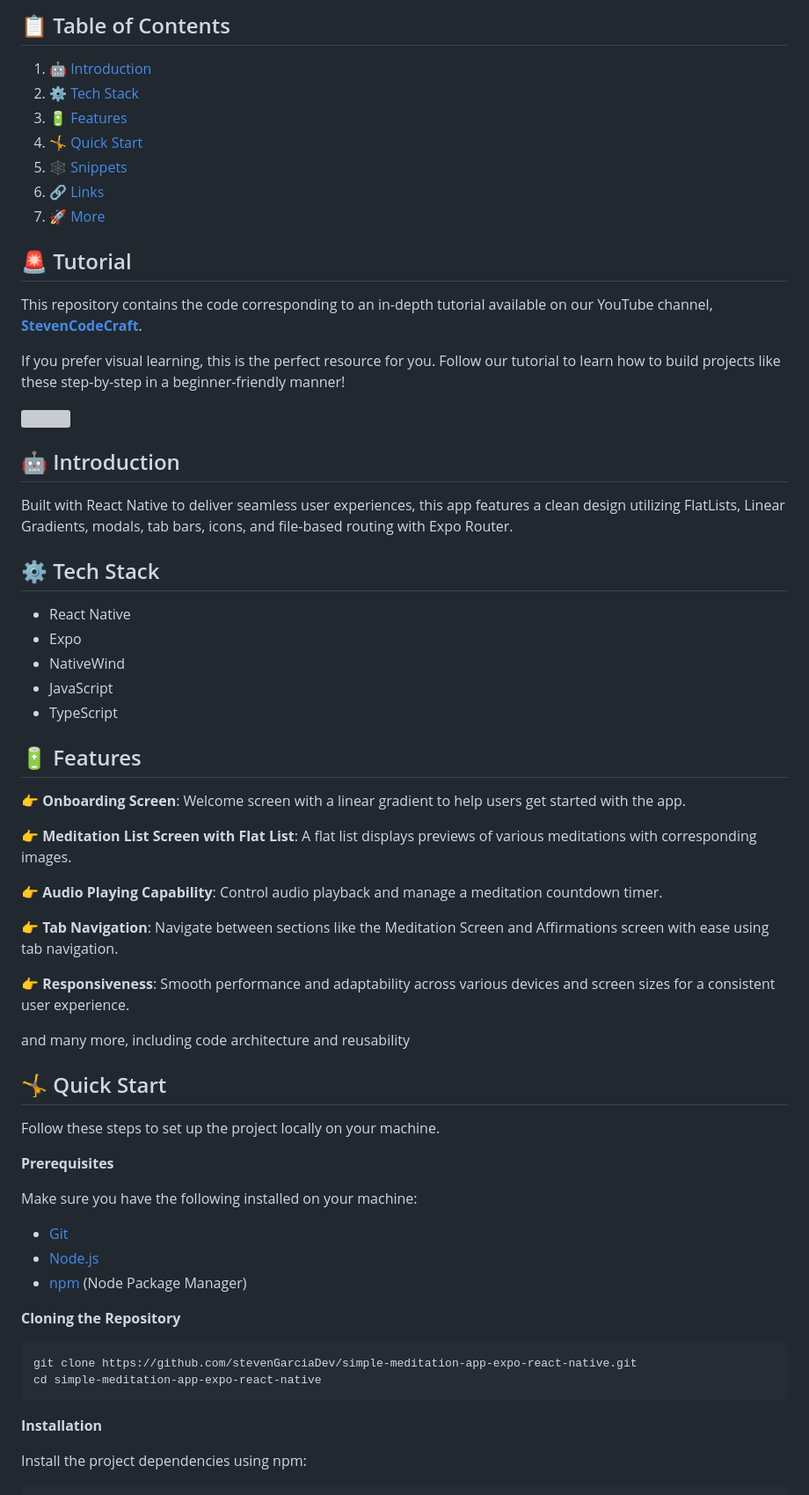
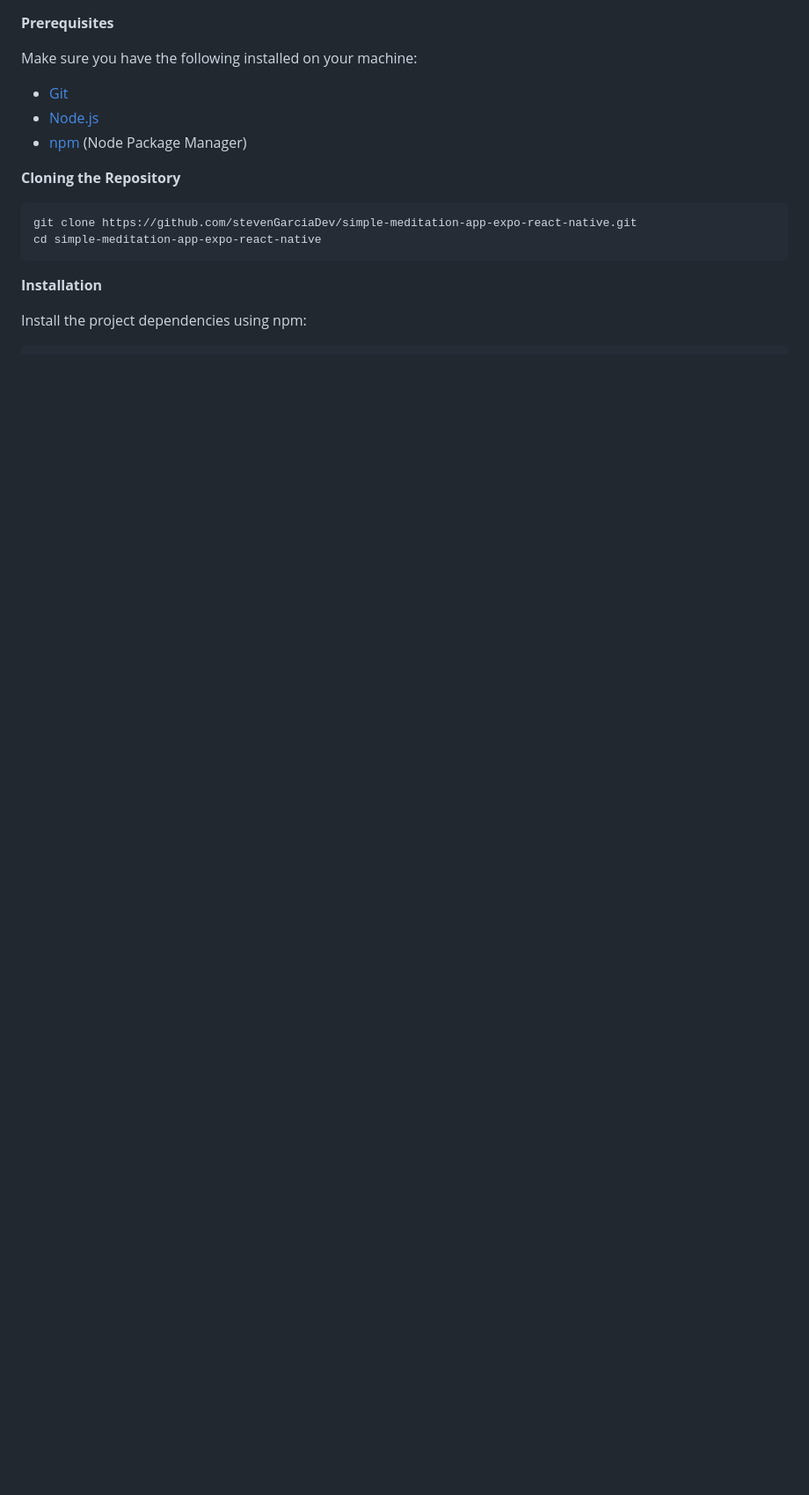
Before and after one commit to devjatinrawat/Dhyaan-Meditation-App-, a Markdown page: README.md, the part around one of its changes. Shown at 88% size. Rendered like a GitHub page; blank space fills up the shorter version; grey boxes are pictures that could not be loaded.

```diff
--- a/README.md
+++ b/README.md
@@ -21,50 +1,3 @@
-## 📋 <a name="table">Table of Contents</a>
-
-1. 🤖 [Introduction](#introduction)
-2. ⚙️ [Tech Stack](#tech-stack)
-3. 🔋 [Features](#features)
-4. 🤸 [Quick Start](#quick-start)
-5. 🕸️ [Snippets](#snippets)
-6. 🔗 [Links](#links)
-7. 🚀 [More](#more)
-
-## 🚨 Tutorial
-
-This repository contains the code corresponding to an in-depth tutorial available on our YouTube channel, <a href="https://www.youtube.com/channel/UCzrpTaJWhZZNLLE_3obvE2Q" target="_blank"><b>StevenCodeCraft</b></a>.
-
-If you prefer visual learning, this is the perfect resource for you. Follow our tutorial to learn how to build projects like these step-by-step in a beginner-friendly manner!
-
-<a href="https://www.youtube.com/channel/UCzrpTaJWhZZNLLE_3obvE2Q" target="_blank"><img src="https://github.com/sujatagunale/EasyRead/assets/151519281/1736fca5-a031-4854-8c09-bc110e3bc16d" /></a>
-
-## <a name="introduction">🤖 Introduction</a>
-
-Built with React Native to deliver seamless user experiences, this app features a clean design utilizing FlatLists, Linear Gradients, modals, tab bars, icons, and file-based routing with Expo Router.
-
-## <a name="tech-stack">⚙️ Tech Stack</a>
-
--   React Native
--   Expo
--   NativeWind
--   JavaScript
--   TypeScript
-
-## <a name="features">🔋 Features</a>
-
-👉 **Onboarding Screen**: Welcome screen with a linear gradient to help users get started with the app.
-
-👉 **Meditation List Screen with Flat List**: A flat list displays previews of various meditations with corresponding images.
-
-👉 **Audio Playing Capability**: Control audio playback and manage a meditation countdown timer.
-
-👉 **Tab Navigation**: Navigate between sections like the Meditation Screen and Affirmations screen with ease using tab navigation.
-
-👉 **Responsiveness**: Smooth performance and adaptability across various devices and screen sizes for a consistent user experience.
-
-and many more, including code architecture and reusability
-
-## <a name="quick-start">🤸 Quick Start</a>
-
-Follow these steps to set up the project locally on your machine.
 
 **Prerequisites**
 
```
Also changed, not shown: other parts of README.md (+0 -20 lines).
